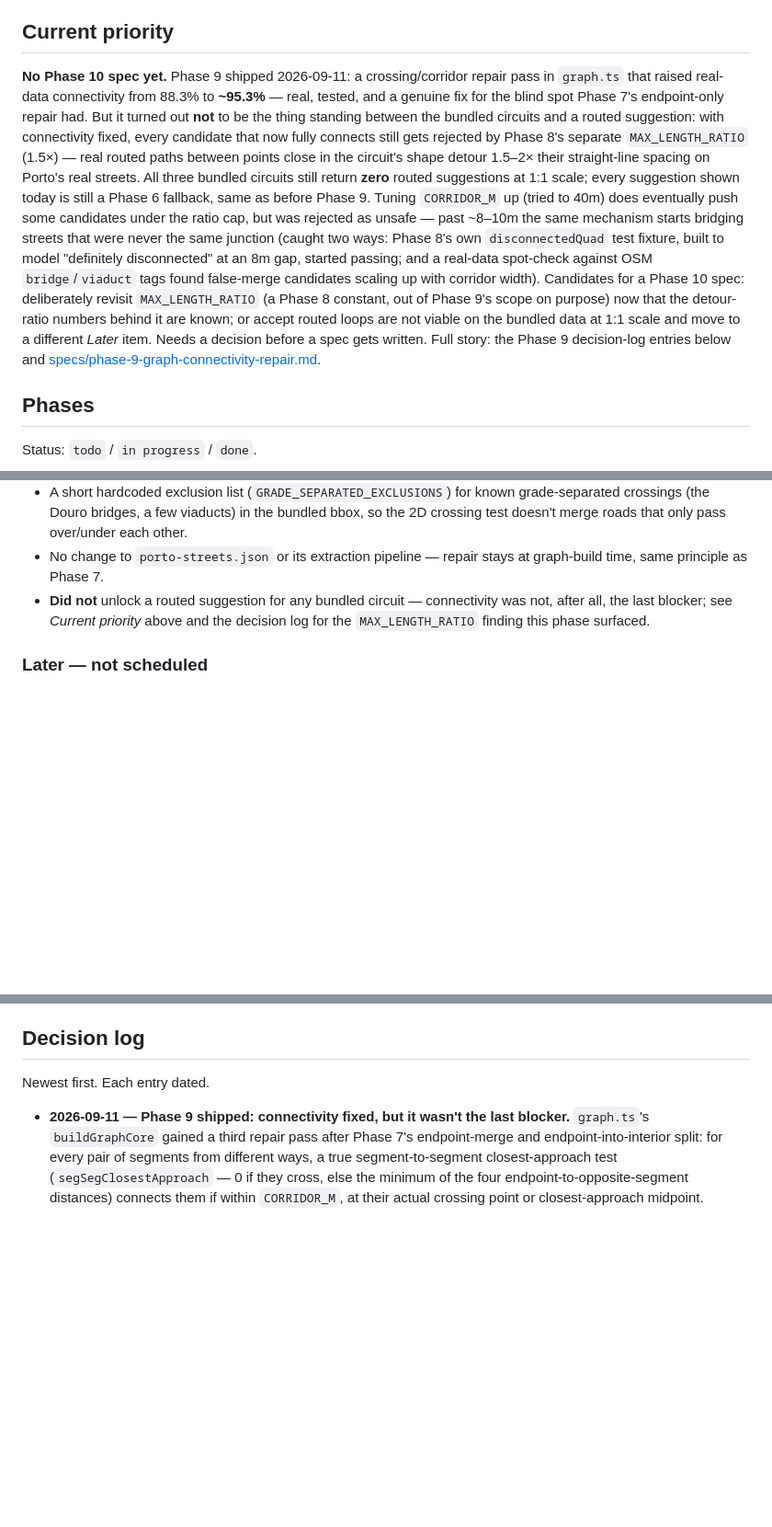
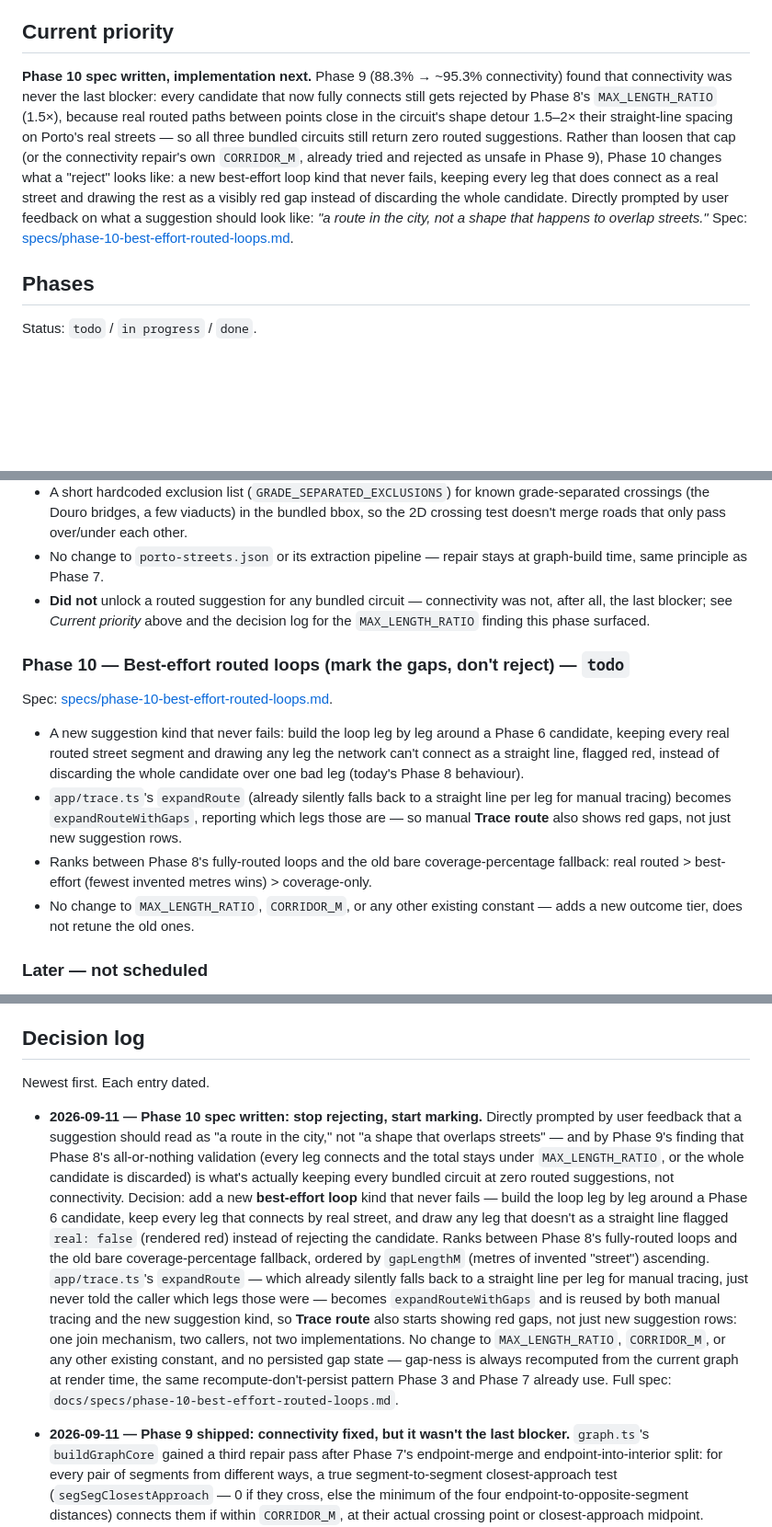
Before and after one commit to jnv7/circuit-finder, a Markdown page: docs/ROADMAP.md, 3 parts joined by grey strips. Shown at 92% size. GitHub-like rendering; blank space fills up the shorter version.

```diff
--- a/docs/ROADMAP.md
+++ b/docs/ROADMAP.md
@@ -6,29 +6,20 @@ ideas. See [VISION.md](VISION.md) for the product goal and
 
 ## Current priority
 
-**No Phase 10 spec yet.** Phase 9 shipped 2026-09-11: a crossing/corridor
-repair pass in `graph.ts` that raised real-data connectivity from 88.3% to
-**~95.3%** — real, tested, and a genuine fix for the blind spot Phase 7's
-endpoint-only repair had. But it turned out **not** to be the thing standing
-between the bundled circuits and a routed suggestion: with connectivity
-fixed, every candidate that now fully connects still gets rejected by Phase
-8's separate `MAX_LENGTH_RATIO` (1.5×) — real routed paths between points
-close in the circuit's shape detour 1.5–2× their straight-line spacing on
-Porto's real streets. All three bundled circuits still return **zero** routed
-suggestions at 1:1 scale; every suggestion shown today is still a Phase 6
-fallback, same as before Phase 9. Tuning `CORRIDOR_M` up (tried to 40m) does
-eventually push some candidates under the ratio cap, but was rejected as
-unsafe — past ~8–10m the same mechanism starts bridging streets that were
-never the same junction (caught two ways: Phase 8's own `disconnectedQuad`
-test fixture, built to model "definitely disconnected" at an 8m gap, started
-passing; and a real-data spot-check against OSM `bridge`/`viaduct` tags found
-false-merge candidates scaling up with corridor width). Candidates for a
-Phase 10 spec: deliberately revisit `MAX_LENGTH_RATIO` (a Phase 8 constant,
-out of Phase 9's scope on purpose) now that the detour-ratio numbers behind
-it are known; or accept routed loops are not viable on the bundled data at
-1:1 scale and move to a different *Later* item. Needs a decision before a
-spec gets written. Full story: the Phase 9 decision-log entries below and
-[specs/phase-9-graph-connectivity-repair.md](specs/phase-9-graph-connectivity-repair.md).
+**Phase 10 spec written, implementation next.** Phase 9 (88.3% → ~95.3%
+connectivity) found that connectivity was never the last blocker: every
+candidate that now fully connects still gets rejected by Phase 8's
+`MAX_LENGTH_RATIO` (1.5×), because real routed paths between points close in
+the circuit's shape detour 1.5–2× their straight-line spacing on Porto's real
+streets — so all three bundled circuits still return zero routed suggestions.
+Rather than loosen that cap (or the connectivity repair's own `CORRIDOR_M`,
+already tried and rejected as unsafe in Phase 9), Phase 10 changes what a
+"reject" looks like: a new best-effort loop kind that never fails, keeping
+every leg that does connect as a real street and drawing the rest as a
+visibly red gap instead of discarding the whole candidate. Directly prompted
+by user feedback on what a suggestion should look like: *"a route in the
+city, not a shape that happens to overlap streets."* Spec:
+[specs/phase-10-best-effort-routed-loops.md](specs/phase-10-best-effort-routed-loops.md).
 
 ## Phases
 
@@ -176,6 +167,24 @@ Spec: [specs/phase-9-graph-connectivity-repair.md](specs/phase-9-graph-connectiv
   was not, after all, the last blocker; see *Current priority* above and the
   decision log for the `MAX_LENGTH_RATIO` finding this phase surfaced.
 
+### Phase 10 — Best-effort routed loops (mark the gaps, don't reject) — `todo`
+
+Spec: [specs/phase-10-best-effort-routed-loops.md](specs/phase-10-best-effort-routed-loops.md).
+
+- A new suggestion kind that never fails: build the loop leg by leg around a
+  Phase 6 candidate, keeping every real routed street segment and drawing any
+  leg the network can't connect as a straight line, flagged red, instead of
+  discarding the whole candidate over one bad leg (today's Phase 8 behaviour).
+- `app/trace.ts`'s `expandRoute` (already silently falls back to a straight
+  line per leg for manual tracing) becomes `expandRouteWithGaps`, reporting
+  which legs those are — so manual **Trace route** also shows red gaps, not
+  just new suggestion rows.
+- Ranks between Phase 8's fully-routed loops and the old bare
+  coverage-percentage fallback: real routed > best-effort (fewest invented
+  metres wins) > coverage-only.
+- No change to `MAX_LENGTH_RATIO`, `CORRIDOR_M`, or any other existing
+  constant — adds a new outcome tier, does not retune the old ones.
+
 ### Later — not scheduled
 
 - A saved-placement "repository": more than one saved attempt per circuit, with
@@ -205,6 +214,30 @@ Spec: [specs/phase-9-graph-connectivity-repair.md](specs/phase-9-graph-connectiv
 ## Decision log
 
 Newest first. Each entry dated.
+
+- **2026-09-11 — Phase 10 spec written: stop rejecting, start marking.**
+  Directly prompted by user feedback that a suggestion should read as "a
+  route in the city," not "a shape that overlaps streets" — and by Phase 9's
+  finding that Phase 8's all-or-nothing validation (every leg connects and
+  the total stays under `MAX_LENGTH_RATIO`, or the whole candidate is
+  discarded) is what's actually keeping every bundled circuit at zero routed
+  suggestions, not connectivity. Decision: add a new **best-effort loop**
+  kind that never fails — build the loop leg by leg around a Phase 6
+  candidate, keep every leg that connects by real street, and draw any leg
+  that doesn't as a straight line flagged `real: false` (rendered red)
+  instead of rejecting the candidate. Ranks between Phase 8's fully-routed
+  loops and the old bare coverage-percentage fallback, ordered by
+  `gapLengthM` (metres of invented "street") ascending. `app/trace.ts`'s
+  `expandRoute` — which already silently falls back to a straight line per
+  leg for manual tracing, just never told the caller which legs those were —
+  becomes `expandRouteWithGaps` and is reused by both manual tracing and the
+  new suggestion kind, so **Trace route** also starts showing red gaps, not
+  just new suggestion rows: one join mechanism, two callers, not two
+  implementations. No change to `MAX_LENGTH_RATIO`, `CORRIDOR_M`, or any
+  other existing constant, and no persisted gap state — gap-ness is always
+  recomputed from the current graph at render time, the same
+  recompute-don't-persist pattern Phase 3 and Phase 7 already use. Full
+  spec: `docs/specs/phase-10-best-effort-routed-loops.md`.
 
 - **2026-09-11 — Phase 9 shipped: connectivity fixed, but it wasn't the last
   blocker.** `graph.ts`'s `buildGraphCore` gained a third repair pass after
```
Also changed, not shown: docs/specs/phase-10-best-effort-routed-loops.md (added, +306 -0 lines).
